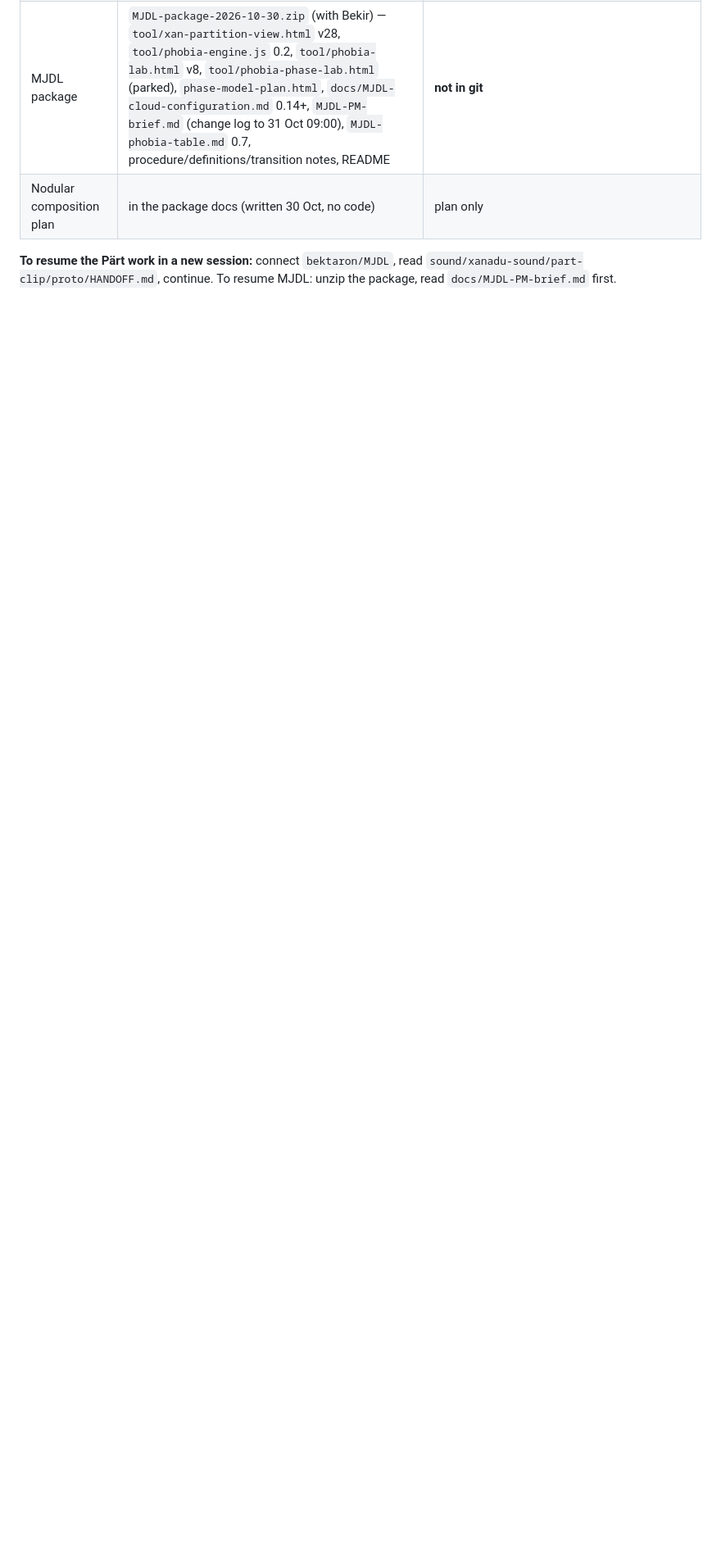
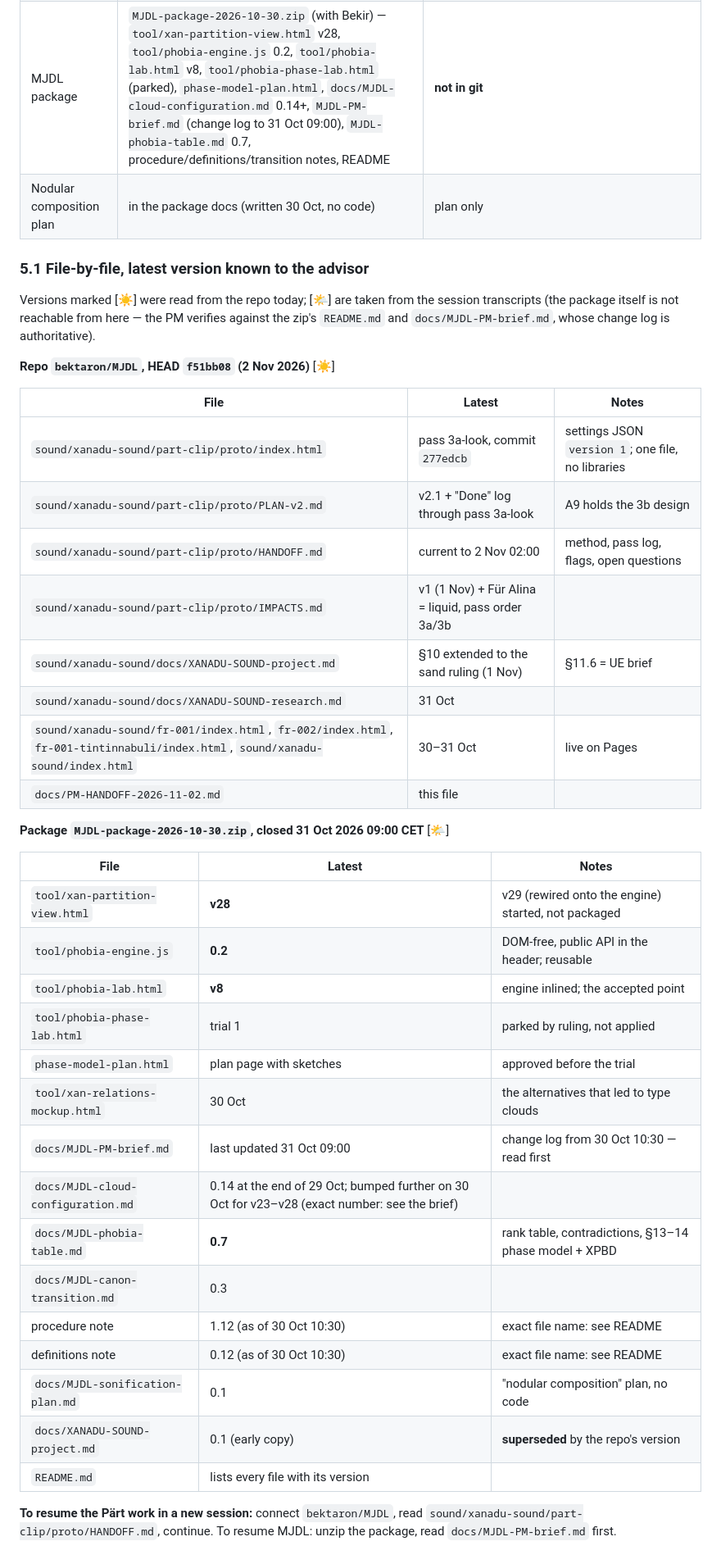
Before and after one commit to bektaron/MJDL, a Markdown page: docs/PM-HANDOFF-2026-11-02.md, the part around the change. Shown at 82% size. GitHub-like rendering; blank space fills up the shorter version.

Commit message:
docs: PM handover — file-by-file latest versions (repo and package)
Co-Authored-By: Claude Fable 5.1 <noreply@anthropic.com>
Claude-Session: https://claude.ai/code/session_014ChHpGRuxas6Vh5oSsFYYi

```diff
--- a/docs/PM-HANDOFF-2026-11-02.md
+++ b/docs/PM-HANDOFF-2026-11-02.md
@@ -116,4 +116,41 @@ Three streams. (1) **MJDL / Perception Cloud**: the interactive reference tool *
 | MJDL package | `MJDL-package-2026-10-30.zip` (with Bekir) — `tool/xan-partition-view.html` v28, `tool/phobia-engine.js` 0.2, `tool/phobia-lab.html` v8, `tool/phobia-phase-lab.html` (parked), `phase-model-plan.html`, `docs/MJDL-cloud-configuration.md` 0.14+, `MJDL-PM-brief.md` (change log to 31 Oct 09:00), `MJDL-phobia-table.md` 0.7, procedure/definitions/transition notes, README | **not in git** |
 | Nodular composition plan | in the package docs (written 30 Oct, no code) | plan only |
 
+### 5.1 File-by-file, latest version known to the advisor
+
+Versions marked [☀️] were read from the repo today; [🌤️] are taken from the session transcripts (the package itself is not reachable from here — the PM verifies against the zip's `README.md` and `docs/MJDL-PM-brief.md`, whose change log is authoritative).
+
+**Repo `bektaron/MJDL`, HEAD `f51bb08` (2 Nov 2026)** [☀️]
+
+| File | Latest | Notes |
+|---|---|---|
+| `sound/xanadu-sound/part-clip/proto/index.html` | pass 3a-look, commit `277edcb` | settings JSON `version 1`; one file, no libraries |
+| `sound/xanadu-sound/part-clip/proto/PLAN-v2.md` | v2.1 + "Done" log through pass 3a-look | A9 holds the 3b design |
+| `sound/xanadu-sound/part-clip/proto/HANDOFF.md` | current to 2 Nov 02:00 | method, pass log, flags, open questions |
+| `sound/xanadu-sound/part-clip/proto/IMPACTS.md` | v1 (1 Nov) + Für Alina = liquid, pass order 3a/3b | |
+| `sound/xanadu-sound/docs/XANADU-SOUND-project.md` | §10 extended to the sand ruling (1 Nov) | §11.6 = UE brief |
+| `sound/xanadu-sound/docs/XANADU-SOUND-research.md` | 31 Oct | |
+| `sound/xanadu-sound/fr-001/index.html`, `fr-002/index.html`, `fr-001-tintinnabuli/index.html`, `sound/xanadu-sound/index.html` | 30–31 Oct | live on Pages |
+| `docs/PM-HANDOFF-2026-11-02.md` | this file | |
+
+**Package `MJDL-package-2026-10-30.zip`, closed 31 Oct 2026 09:00 CET** [🌤️]
+
+| File | Latest | Notes |
+|---|---|---|
+| `tool/xan-partition-view.html` | **v28** | v29 (rewired onto the engine) started, not packaged |
+| `tool/phobia-engine.js` | **0.2** | DOM-free, public API in the header; reusable |
+| `tool/phobia-lab.html` | **v8** | engine inlined; the accepted point |
+| `tool/phobia-phase-lab.html` | trial 1 | parked by ruling, not applied |
+| `phase-model-plan.html` | plan page with sketches | approved before the trial |
+| `tool/xan-relations-mockup.html` | 30 Oct | the alternatives that led to type clouds |
+| `docs/MJDL-PM-brief.md` | last updated 31 Oct 09:00 | change log from 30 Oct 10:30 — read first |
+| `docs/MJDL-cloud-configuration.md` | 0.14 at the end of 29 Oct; bumped further on 30 Oct for v23–v28 (exact number: see the brief) | |
+| `docs/MJDL-phobia-table.md` | **0.7** | rank table, contradictions, §13–14 phase model + XPBD |
+| `docs/MJDL-canon-transition.md` | 0.3 | |
+| procedure note | 1.12 (as of 30 Oct 10:30) | exact file name: see README |
+| definitions note | 0.12 (as of 30 Oct 10:30) | exact file name: see README |
+| `docs/MJDL-sonification-plan.md` | 0.1 | "nodular composition" plan, no code |
+| `docs/XANADU-SOUND-project.md` | 0.1 (early copy) | **superseded** by the repo's version |
+| `README.md` | lists every file with its version | |
+
 **To resume the Pärt work in a new session:** connect `bektaron/MJDL`, read `sound/xanadu-sound/part-clip/proto/HANDOFF.md`, continue. To resume MJDL: unzip the package, read `docs/MJDL-PM-brief.md` first.
```
